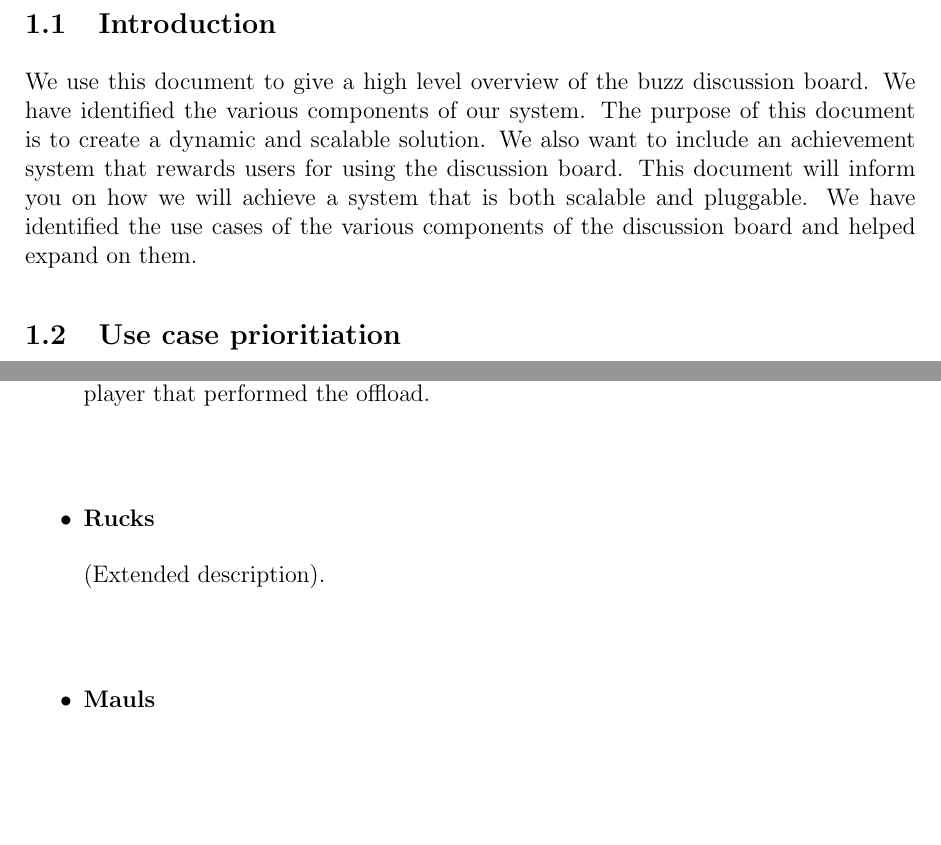
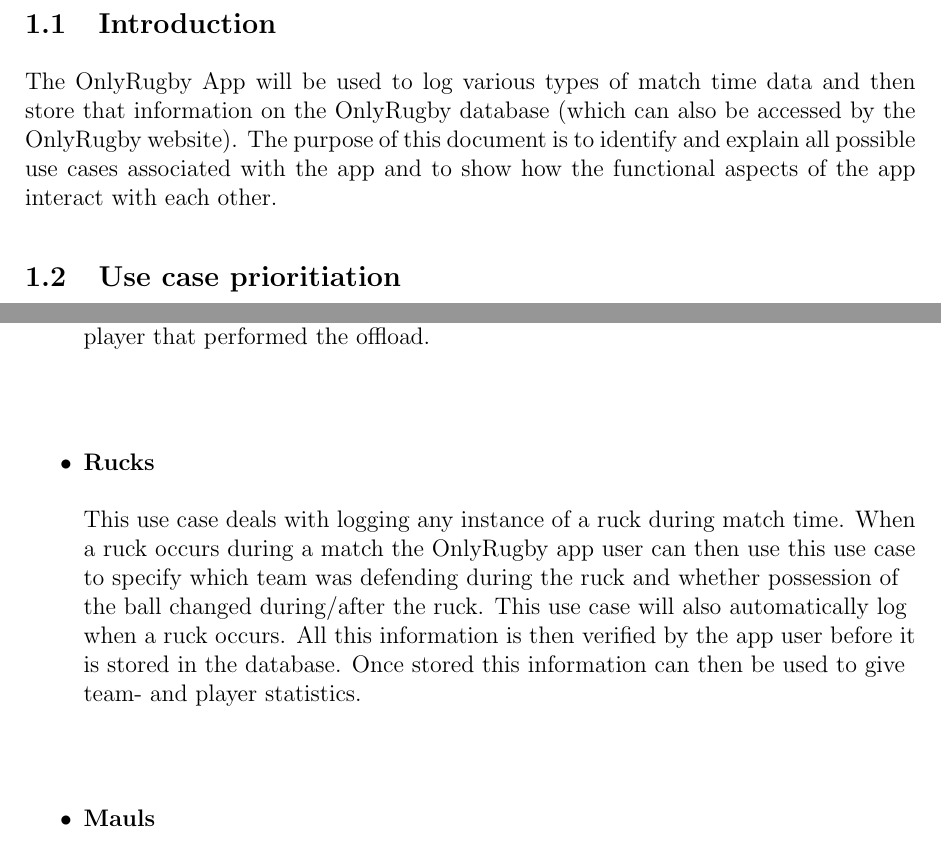
Before and after one commit to hermankeuris/OnlyRugbyApp, a LaTeX document (Functional Requirements/Functional_Requirements.tex): two parts of pages 4 and 11 of 13, joined at a grey line, cut so that both start at the same text, the shorter picture padded with empty space. Compiled offline with pdfLaTeX.

Commit message:
Edited introduction and process specification and added extended use case descriptions

```diff
--- a/Functional Requirements/Functional_Requirements.tex
+++ b/Functional Requirements/Functional_Requirements.tex
@@ -115,7 +115,7 @@
 \newpage
 \section{Functional requirements}
 \subsection{Introduction}
-We use this document to give a high level overview of the buzz  discussion board. We have identified the various components of our system. The purpose of this document is to create a dynamic and scalable solution. We also want to include an achievement system that rewards users for using the discussion board. This document will inform you on how we will achieve a system that is both scalable and pluggable. We have identified the use cases of the various components of the discussion board and helped expand on them.
+The OnlyRugby App will be used to log various types of match time data and then store that information on the OnlyRugby database (which can also be accessed by the OnlyRugby website). The purpose of this document is to identify and explain all possible use cases associated with the app and to show how the functional aspects of the app interact with each other.
 % \newpage
 \subsection{Use case prioritiation}
 \textbf{Critical}
@@ -269,7 +269,7 @@
 		\end{center}
 	\item \textbf{Rucks}
 		\begin{flushleft}
-		(Extended description).
+		This use case deals with logging any instance of a ruck during match time. When a ruck occurs during a match the OnlyRugby app user can then use this use case to specify which team was defending during the ruck and whether possession of the ball changed during/after the ruck. This use case will also automatically log when a ruck occurs. All this information is then verified by the app user before it is stored in the database. Once stored this information can then be used to give team- and player statistics.
 		\end{flushleft}
 		\begin{center}
 		%\includegraphics[width=1\textwidth]{../Kale-ab/UserManagementUseCase.jpg}\\[0.4cm]
```
Also changed, not shown: Functional Requirements/Functional_Requirements.tex (6 more changed lines).
